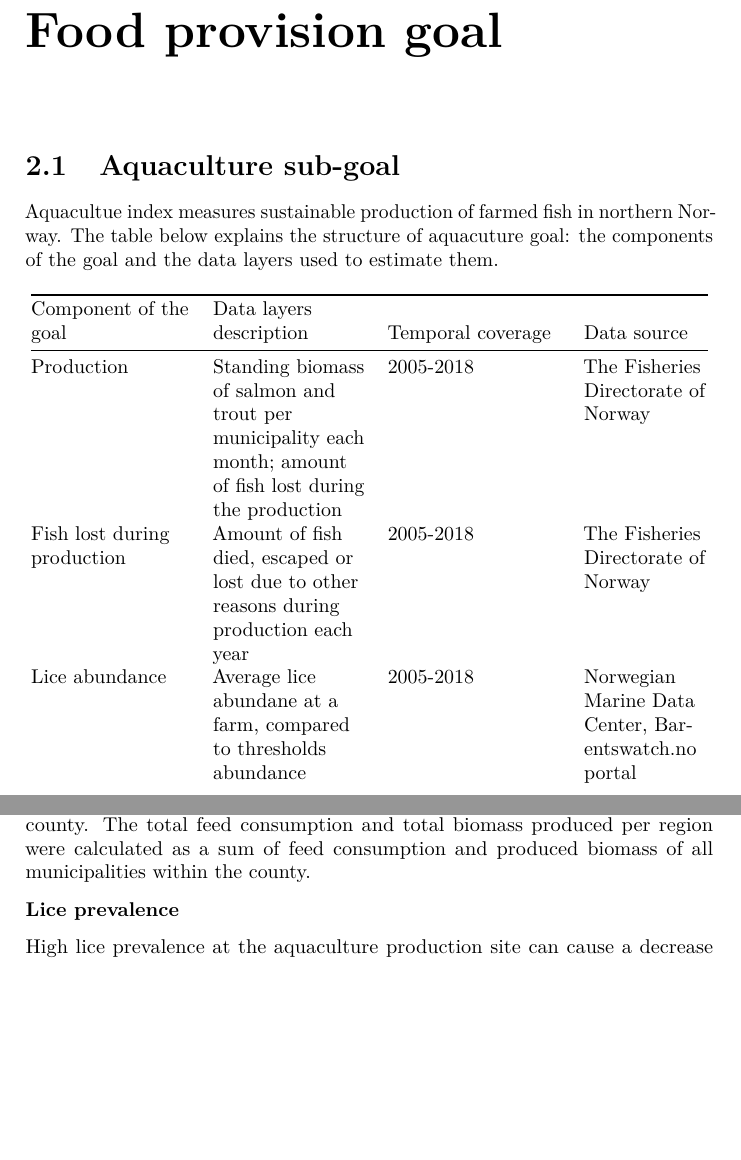
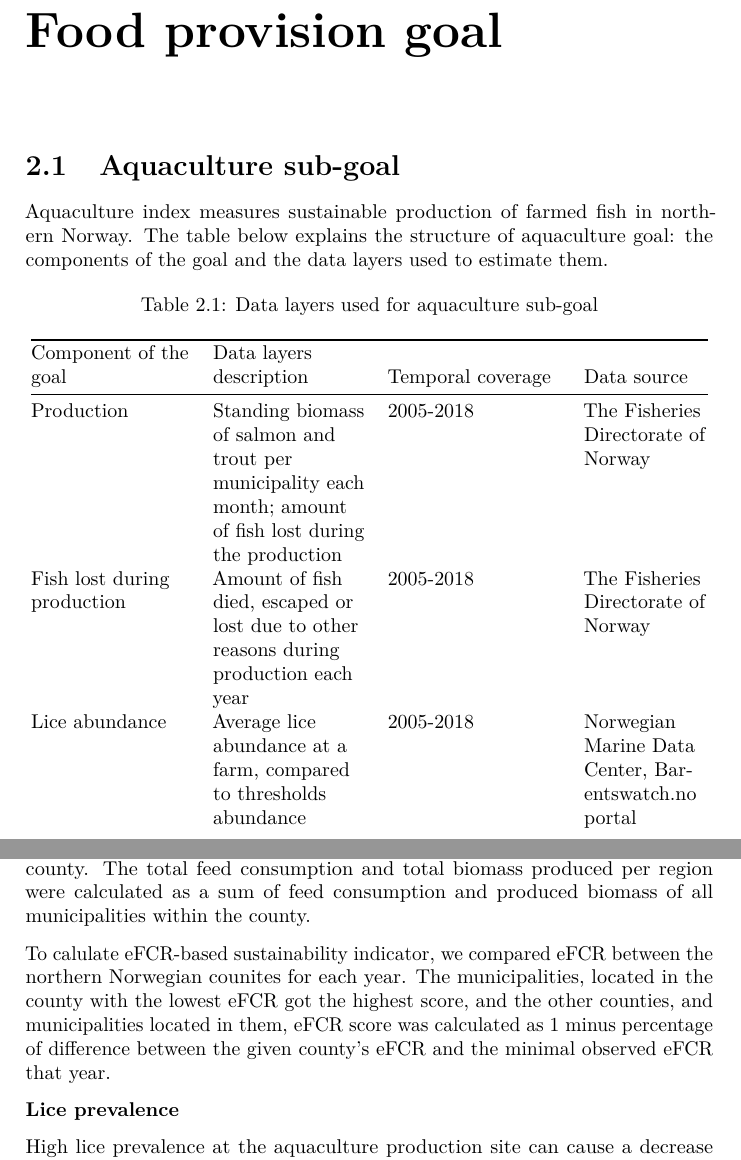
Before and after one commit to marinaesp/ohi_norway_bookdown, a LaTeX book (ohi-norway.tex): two parts of pages 7 and 9 of 17, joined at a grey line, cut so that both start at the same text, the shorter picture padded with empty space. Compiled offline with pdfLaTeX.

Commit message:
Updates step 2

```diff
--- a/ohi-norway.tex
+++ b/ohi-norway.tex
@@ -80,7 +80,7 @@
 
 \title{Ocean Health Index for northern Norway}
 \author{Marina Espinasse}
-\date{2020-02-20}
+\date{2020-02-28}
 
 \begin{document}
 \maketitle
@@ -109,10 +110,23 @@ To learn more about the project, please visit our \href{https://markdownmonster.
 \hypertarget{aquaculture-sub-goal}{%
 \section{Aquaculture sub-goal}\label{aquaculture-sub-goal}}
 
-Aquacultue index measures sustainable production of farmed fish in northern Norway.
-The table below explains the structure of aquacuture goal: the components of the goal and the data layers used to estimate them.
+Aquaculture index measures sustainable production of farmed fish in northern Norway.
+The table below explains the structure of aquaculture goal: the components of the goal and the data layers used to estimate them.
 
 \begin{longtable}[]{@{}llll@{}}
+\caption{\label{tab:simple-table} Data layers used for aquaculture sub-goal}\tabularnewline
+\toprule
+\begin{minipage}[b]{0.23\columnwidth}\raggedright
+Component of the goal\strut
+\end{minipage} & \begin{minipage}[b]{0.22\columnwidth}\raggedright
+Data layers description\strut
+\end{minipage} & \begin{minipage}[b]{0.25\columnwidth}\raggedright
+Temporal coverage\strut
+\end{minipage} & \begin{minipage}[b]{0.18\columnwidth}\raggedright
+Data source\strut
+\end{minipage}\tabularnewline
+\midrule
+\endfirsthead
 \toprule
 \begin{minipage}[b]{0.23\columnwidth}\raggedright
 Component of the goal\strut
@@ -146,7 +160,7 @@ The Fisheries Directorate of Norway\strut
 \begin{minipage}[t]{0.23\columnwidth}\raggedright
 Lice abundance\strut
 \end{minipage} & \begin{minipage}[t]{0.22\columnwidth}\raggedright
-Average lice abundane at a farm, compared to thresholds abundance\strut
+Average lice abundance at a farm, compared to thresholds abundance\strut
 \end{minipage} & \begin{minipage}[t]{0.25\columnwidth}\raggedright
 2005-2018\strut
 \end{minipage} & \begin{minipage}[t]{0.18\columnwidth}\raggedright
@@ -229,6 +244,8 @@ Economic feed conversion ratio (eFCR) is the ratio of the amount of feed used du
 
 We calculated eFCR as a ratio of total feed used for production in a county (Norwegian ``fylke''), to the total biomass of fish produced annually in the county. The total feed consumption and total biomass produced per region were calculated as a sum of feed consumption and produced biomass of all municipalities within the county.
 
+To calulate eFCR-based sustainability indicator, we compared eFCR between the northern Norwegian counites for each year. The municipalities, located in the county with the lowest eFCR got the highest score, and the other counties, and municipalities located in them, eFCR score was calculated as 1 minus percentage of difference between the given county's eFCR and the minimal observed eFCR that year.
+
 \textbf{Lice prevalence}
 
 High lice prevalence at the aquaculture production site can cause a decrease in production rate and can also cause a higher lice infection pressure on wild salmonids \citep{bjorn2001salmon, nilsen2017vurdering}.
```
Also changed, not shown: ohi-norway.bbl (added), ohi-norway.pdf, pics/lofoten1.jpeg (added), pics/lofoten2.jpeg (added), ohi-norway.tex (20 more changed lines), 8 other files.
